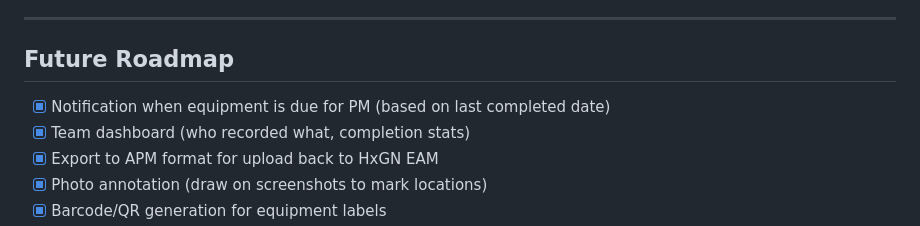
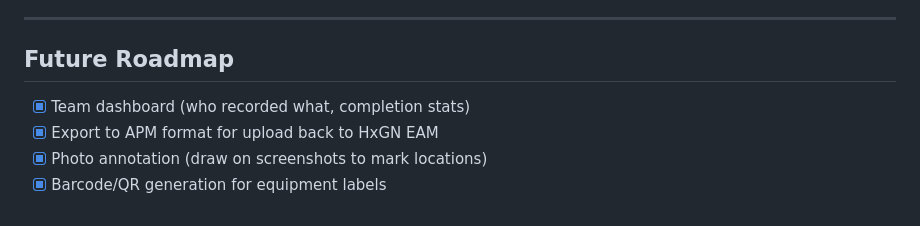
Before and after one commit to lcy2reliability-dev/reliability-app, a Markdown page: CHANGELOG.md, the part around the change. Rendered like a GitHub page.

```diff
--- a/CHANGELOG.md
+++ b/CHANGELOG.md
@@ -170,7 +170,6 @@ Complete rebuild of the Reliability App from the original proof-of-concept into
 
 ## Future Roadmap
 
-- [x] Notification when equipment is due for PM (based on last completed date)
 - [x] Team dashboard (who recorded what, completion stats)
 - [x] Export to APM format for upload back to HxGN EAM
 - [x] Photo annotation (draw on screenshots to mark locations)
```
